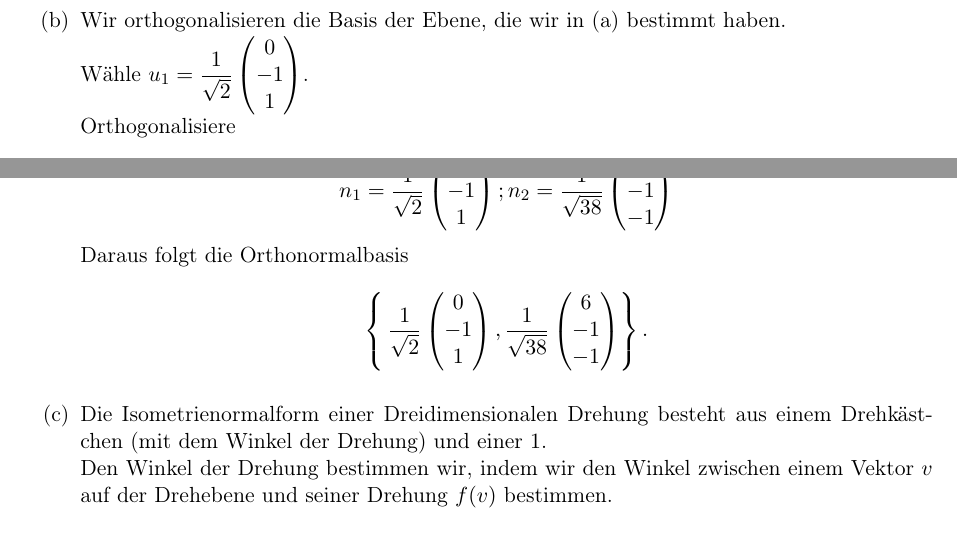
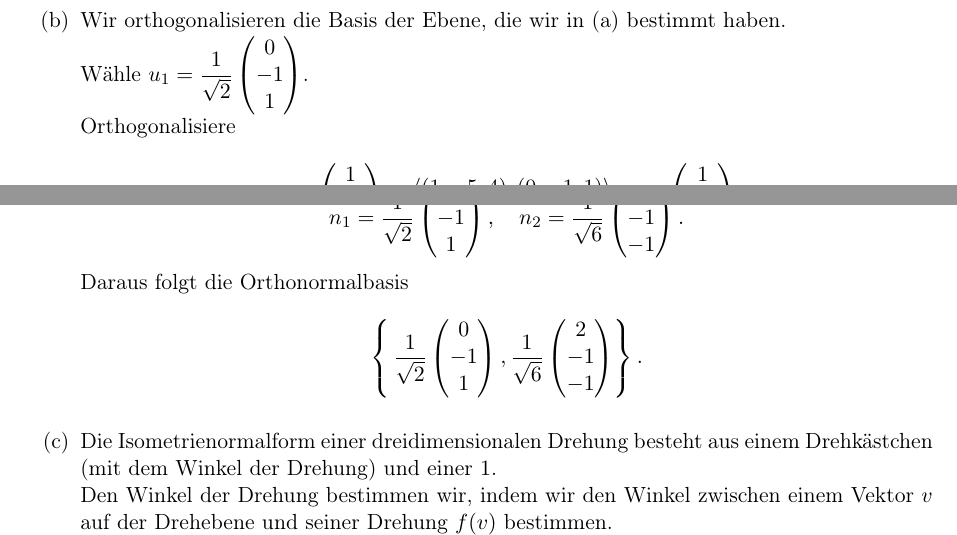
Before and after one commit to FreGeh/aufgabensammlung_lineare_algebra_ss25, a LaTeX document (main.tex): two parts of pages 13 and 14 of 15, joined at a grey line, cut so that both start at the same text. Compiled offline with pdfLaTeX.

Commit message:
small typos fix

```diff
--- a/main.tex
+++ b/main.tex
@@ -814,21 +814,21 @@ Eigenvektoren zu verschiedenen Eigenwerten sind orthogonal. Eine ONB ist daher
   \[
   \tilde u_2=\begin{pmatrix}1\\-5\\4\end{pmatrix}
   -\frac{\langle(1,-5,4),(0,-1,1)\rangle}{\|u_1\|^2}\,u_1
-  =\frac{1}{6}\begin{pmatrix}6\\-1\\-1\end{pmatrix},
+  =\begin{pmatrix}1\\-\tfrac12\\-\tfrac12\end{pmatrix},
   \]
   Normiere \\
   \[
-  n_1=\frac{1}{\sqrt{2}}\begin{pmatrix}0\\-1\\1\end{pmatrix} ;
-  n_2=\frac{1}{\sqrt{38}}\begin{pmatrix}6\\-1\\-1\end{pmatrix}
+  n_1=\frac{1}{\sqrt{2}}\begin{pmatrix}0\\-1\\1\end{pmatrix} ,\quad
+  n_2=\frac{1}{\sqrt{6}}\begin{pmatrix}2\\-1\\-1\end{pmatrix}.
   \]
   Daraus folgt die Orthonormalbasis
   \[
   \left\{\,
   \frac{1}{\sqrt{2}}\begin{pmatrix}0\\-1\\1\end{pmatrix},
-  \frac{1}{\sqrt{38}}\begin{pmatrix}6\\-1\\-1\end{pmatrix}\right\}.
+  \frac{1}{\sqrt{6}}\begin{pmatrix}2\\-1\\-1\end{pmatrix}\right\}.
   \]
   \item
-  Die Isometrienormalform einer Dreidimensionalen Drehung besteht aus einem Drehkästchen (mit dem Winkel der Drehung) und einer $1$. \\
+  Die Isometrienormalform einer dreidimensionalen Drehung besteht aus einem Drehkästchen (mit dem Winkel der Drehung) und einer $1$. \\
   Den Winkel der Drehung bestimmen wir, indem wir den Winkel zwischen einem Vektor $v$ auf der Drehebene und seiner Drehung $f(v)$ bestimmen.\\
   $\begin{pmatrix}1\\-1\\0\end{pmatrix} = \begin{pmatrix}2\\0\\1\end{pmatrix} - \begin{pmatrix}1\\1\\1\end{pmatrix}$
   ist orthogonal zur Drehachse $\begin{pmatrix}1\\ 1\\ 1\end{pmatrix}$ und somit auf der Drehebene. \\
```
Also changed, not shown: main.tex (9 more changed lines).
